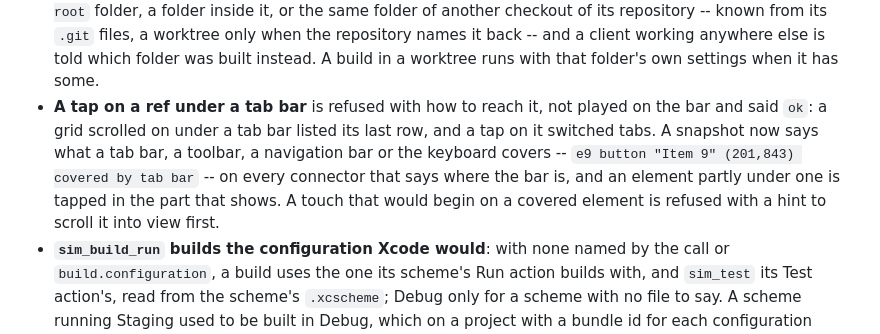
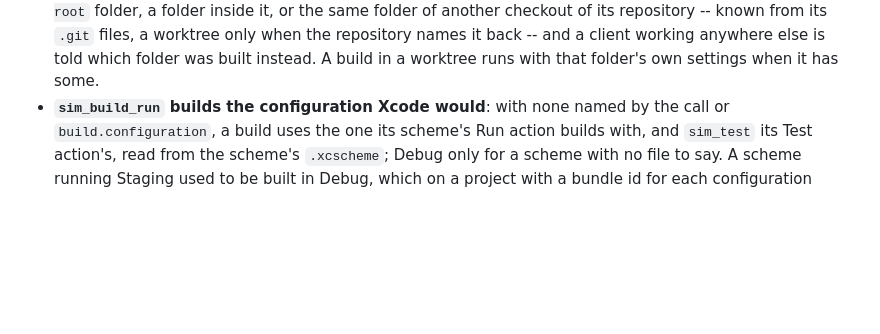
Before and after one commit to AndrewKochulab/sim-mirror, a Markdown page: CHANGELOG.md, the part around the change. Drawn GitHub-style; blank space fills up the shorter version.

Commit message:
CHANGELOG lists the tab-bar refusal once
Co-Authored-By: Claude Opus 5.5 (1M context) <noreply@anthropic.com>

```diff
--- a/CHANGELOG.md
+++ b/CHANGELOG.md
@@ -36,11 +36,6 @@ All notable changes to SimMirror are documented here. The format follows
   folder inside it, or the same folder of another checkout of its repository -- known from its `.git` files, a
   worktree only when the repository names it back -- and a client working anywhere else is told which folder was
   built instead. A build in a worktree runs with that folder's own settings when it has some.
-- **A tap on a ref under a tab bar** is refused with how to reach it, not played on the bar and said `ok`: a grid
-  scrolled on under a tab bar listed its last row, and a tap on it switched tabs. A snapshot now says what a tab bar,
-  a toolbar, a navigation bar or the keyboard covers -- `e9 button "Item 9" (201,843) covered by tab bar` -- on every
-  connector that says where the bar is, and an element partly under one is tapped in the part that shows. A touch
-  that would begin on a covered element is refused with a hint to scroll it into view first.
 - **`sim_build_run` builds the configuration Xcode would**: with none named by the call or `build.configuration`, a
   build uses the one its scheme's Run action builds with, and `sim_test` its Test action's, read from the scheme's
   `.xcscheme`; Debug only for a scheme with no file to say. A scheme running Staging used to be built in Debug, which
```
